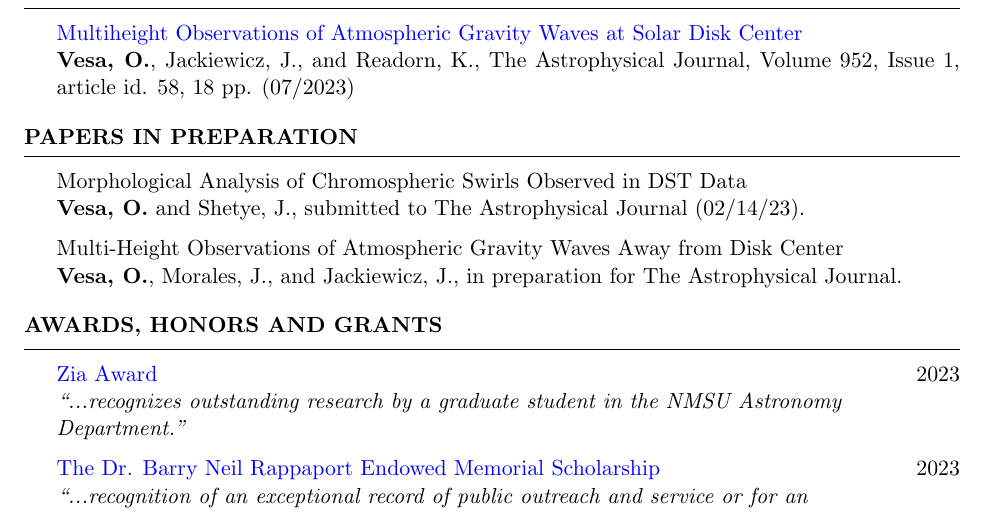
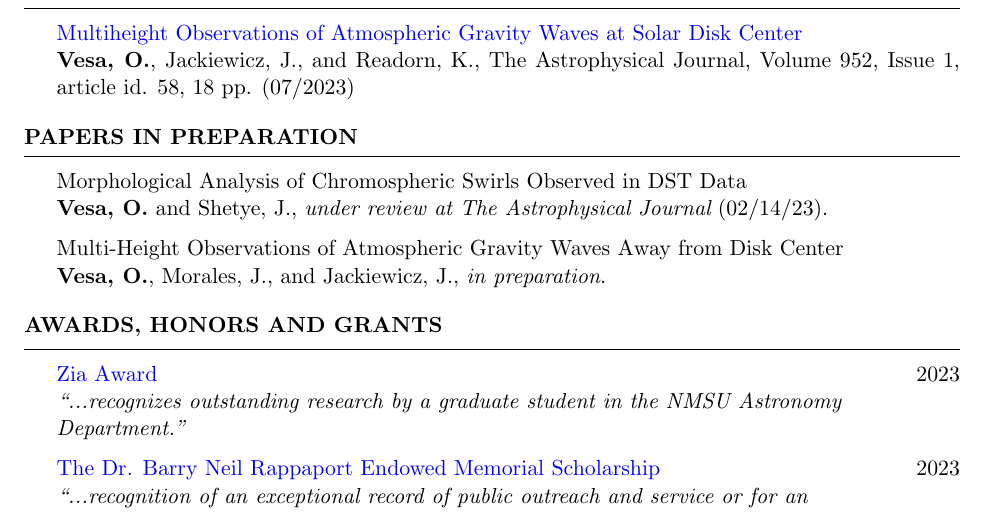
Before and after one commit to ovesa/CV, a LaTeX CV (main_cv.tex): part of page 1 of 4, cut so that both start at the same text. Compiled offline with pdfLaTeX.

Commit message:
updated CV

```diff
--- a/main_cv.tex
+++ b/main_cv.tex
@@ -111,10 +111,10 @@ High-resolution, multi-wavelength observations to investigate oscillatory motion
 \begin{rSection}{\textbf{Papers in Preparation}}
 \vspace{0.02in}
 Morphological Analysis of Chromospheric Swirls Observed in DST Data \\
-{\bf Vesa, O.} and Shetye, J., submitted to The Astrophysical Journal (02/14/23).
+{\bf Vesa, O.} and Shetye, J., {\it under review at The Astrophysical Journal} (02/14/23).
 
 Multi-Height Observations of Atmospheric Gravity Waves Away from Disk Center \\
-{\bf Vesa, O.}, Morales, J., and Jackiewicz, J., in preparation for The Astrophysical Journal.
+{\bf Vesa, O.}, Morales, J., and Jackiewicz, J., {\it in preparation}.
 \end{rSection}
 %----------------------------------------------------------------------------------------
 %	AWARDS SECTION
```
